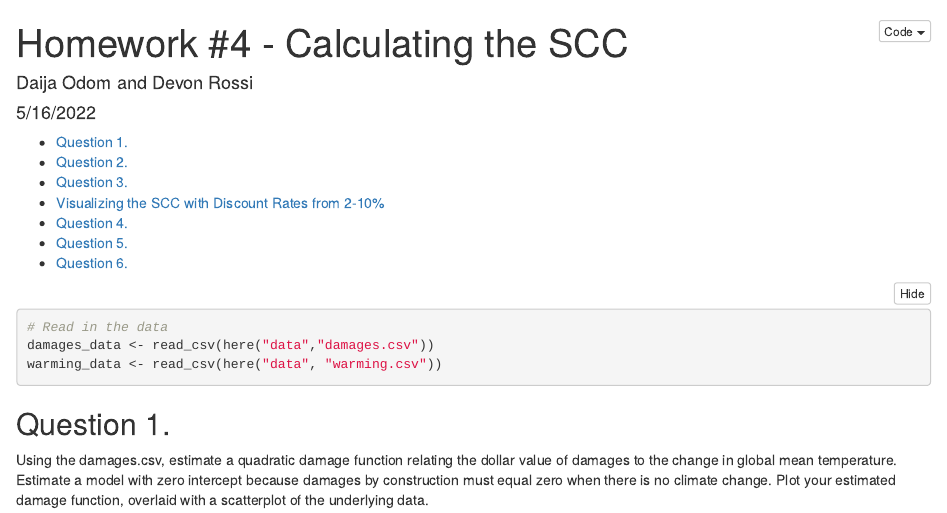
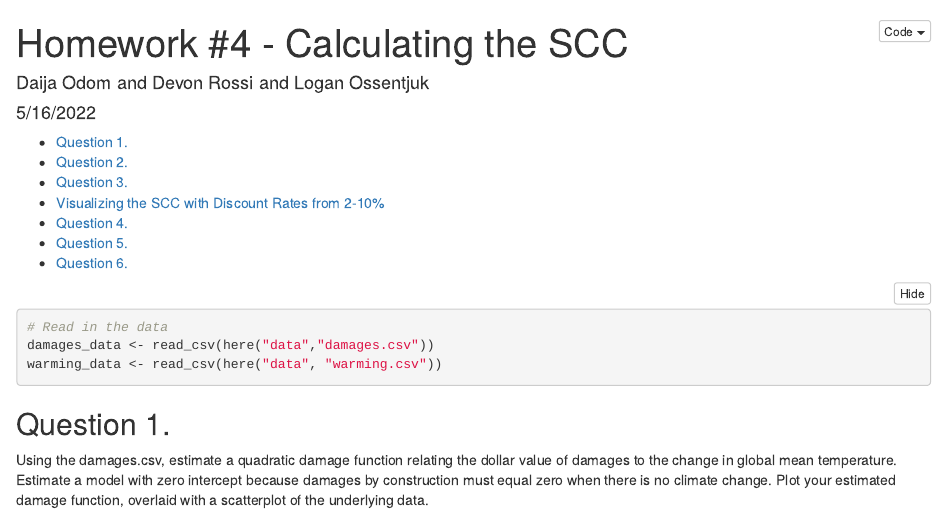
Before and after one commit to daijaodom/ESM-204-Homework4, an R Markdown document (Homework Assignment #4_DaijaOdom.Rmd): the page in a window 1100 px wide, from its top. Rendered offline with R 4.5, knitr and Pandoc, with nearby package versions; the code chunks are not run, so their results and figures are left out.

Commit message:
welcome logan

```diff
--- a/Homework Assignment #4_DaijaOdom.Rmd
+++ b/Homework Assignment #4_DaijaOdom.Rmd
@@ -1,6 +1,6 @@
 ---
 title: 'Homework #4 - Calculating the SCC'
-author: "Daija Odom and Devon Rossi"
+author: "Daija Odom and Devon Rossi and Logan Ossentjuk"
 date: "5/16/2022"
 output:
   html_document:
```
